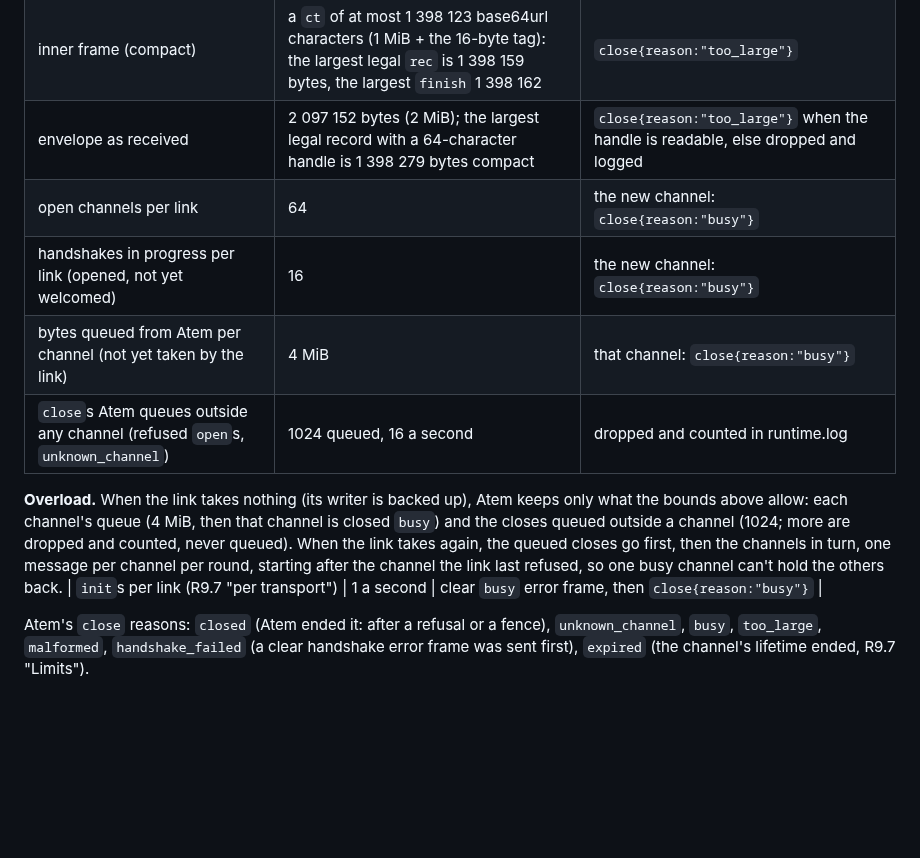
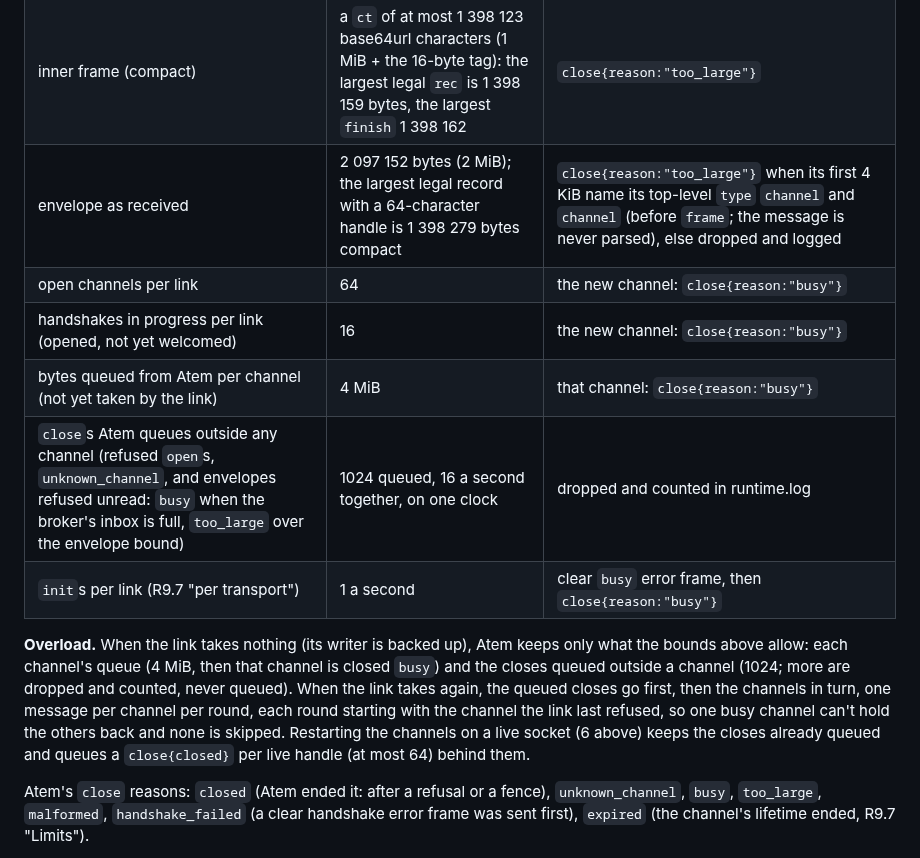
Before and after one commit to Agora-Build/Atem, a Markdown page: designs/protocol/atem-session-v1.md, the part around the change. Drawn GitHub-style; blank space fills up the shorter version.

Commit message:
docs(protocol): §R9.7a overload resumes at the refused channel; table fixed
The Overload paragraph moves below the bounds table (the inits row
renders again) and the rounds start with the channel the link last
refused (the "after" rule starved it); a restart on a live socket keeps
the queued closes; the outside-channel row names the envelopes refused
unread and one clock; an oversize envelope's handle is read from its
first 4 KiB, top level only, before frame.

🤖 Built with SMT <smt@agora.build>

```diff
--- a/designs/protocol/atem-session-v1.md
+++ b/designs/protocol/atem-session-v1.md
@@ -2840,20 +2840,23 @@ dropped and queues never grow without bound):
 |---|---|---|
 | record plaintext (R9.7) | 1 048 576 bytes | the sender refuses it locally; a peer past it fails the channel |
 | inner frame (compact) | a `ct` of at most 1 398 123 base64url characters (1 MiB + the 16-byte tag): the largest legal `rec` is 1 398 159 bytes, the largest `finish` 1 398 162 | `close{reason:"too_large"}` |
-| envelope as received | 2 097 152 bytes (2 MiB); the largest legal record with a 64-character handle is 1 398 279 bytes compact | `close{reason:"too_large"}` when the handle is readable, else dropped and logged |
+| envelope as received | 2 097 152 bytes (2 MiB); the largest legal record with a 64-character handle is 1 398 279 bytes compact | `close{reason:"too_large"}` when its first 4 KiB name its top-level `type` `channel` and `channel` (before `frame`; the message is never parsed), else dropped and logged |
 | open channels per link | 64 | the new channel: `close{reason:"busy"}` |
 | handshakes in progress per link (opened, not yet welcomed) | 16 | the new channel: `close{reason:"busy"}` |
 | bytes queued from Atem per channel (not yet taken by the link) | 4 MiB | that channel: `close{reason:"busy"}` |
-| `close`s Atem queues outside any channel (refused `open`s, `unknown_channel`) | 1024 queued, 16 a second | dropped and counted in runtime.log |
+| `close`s Atem queues outside any channel (refused `open`s, `unknown_channel`, and envelopes refused unread: `busy` when the broker's inbox is full, `too_large` over the envelope bound) | 1024 queued, 16 a second together, on one clock | dropped and counted in runtime.log |
+| `init`s per link (R9.7 "per transport") | 1 a second | clear `busy` error frame, then `close{reason:"busy"}` |
 
 **Overload.** When the link takes nothing (its writer is backed up), Atem
 keeps only what the bounds above allow: each channel's queue (4 MiB, then
 that channel is closed `busy`) and the closes queued outside a channel
 (1024; more are dropped and counted, never queued). When the link takes
 again, the queued closes go first, then the channels in turn, one
-message per channel per round, starting after the channel the link last
-refused, so one busy channel can't hold the others back.
-| `init`s per link (R9.7 "per transport") | 1 a second | clear `busy` error frame, then `close{reason:"busy"}` |
+message per channel per round, each round starting with the channel the
+link last refused, so one busy channel can't hold the others back and
+none is skipped. Restarting the channels on a live socket (6 above)
+keeps the closes already queued and queues a `close{closed}` per live
+handle (at most 64) behind them.
 
 Atem's `close` reasons: `closed` (Atem ended it: after a refusal or a
 fence), `unknown_channel`, `busy`, `too_large`, `malformed`,
```
